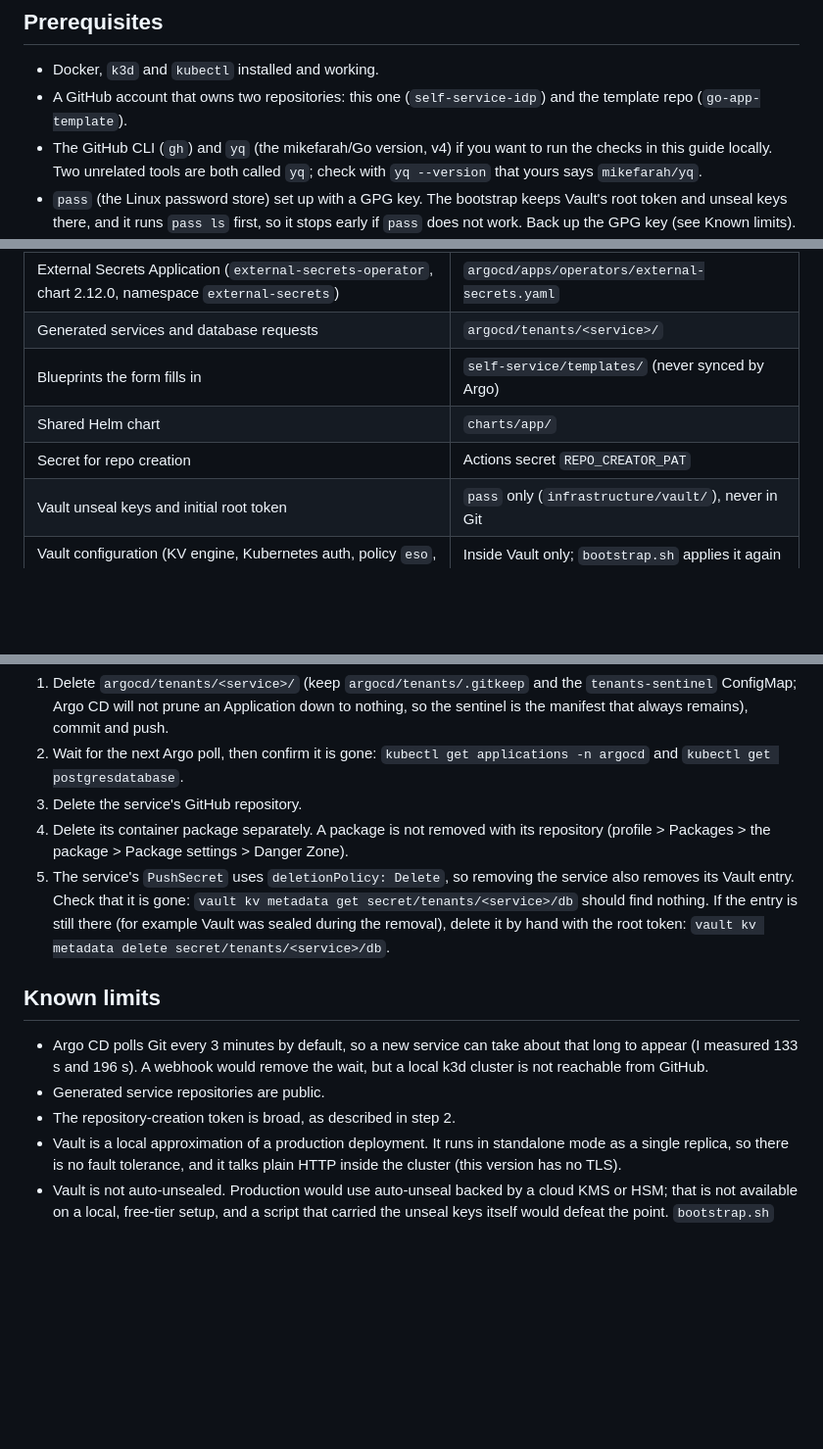
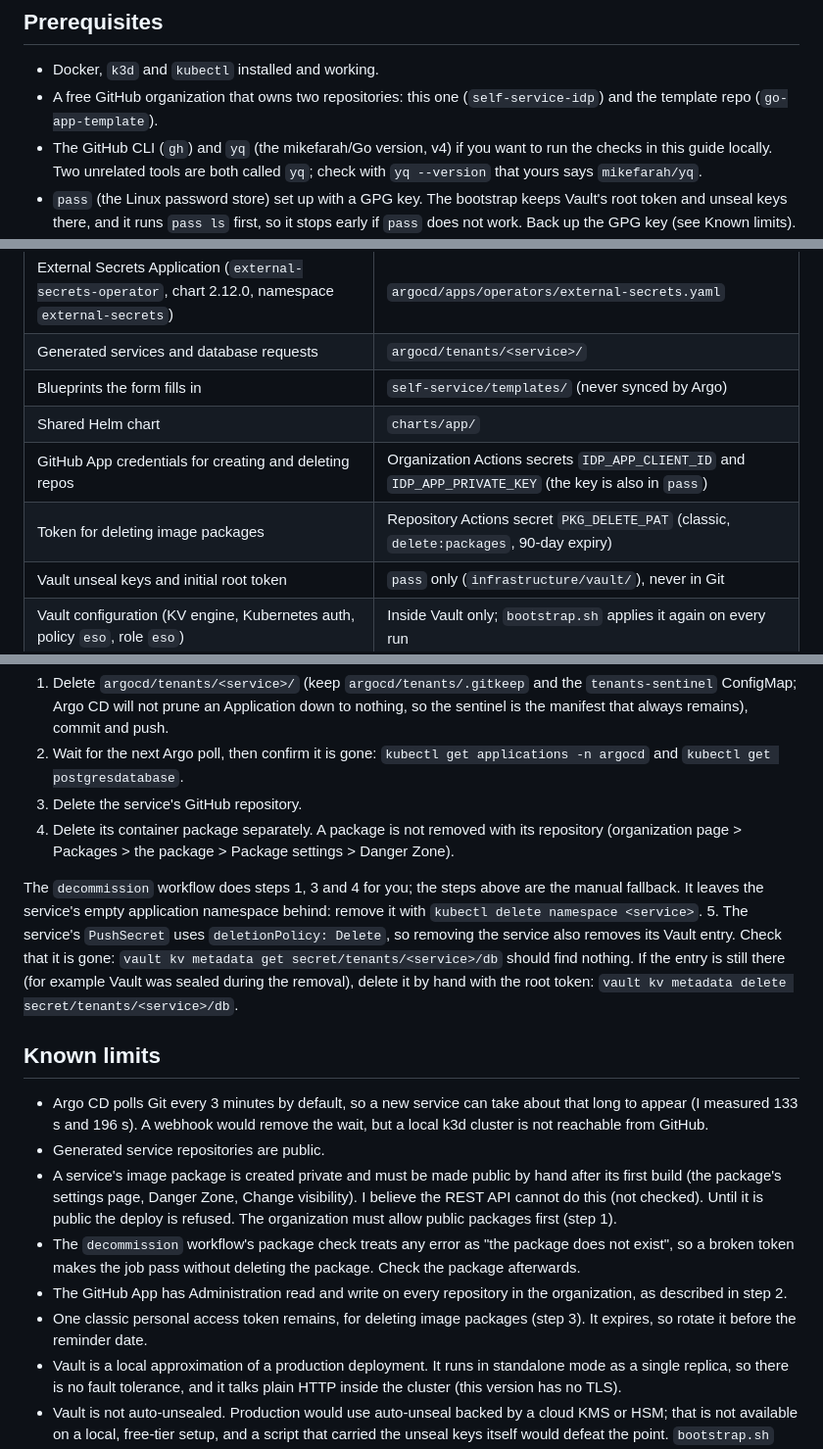
Before and after one commit to rcarlson-devops/self-service-idp, a Markdown page: docs/setup.md, 3 parts joined by grey strips. Shown at 98% size. GitHub-like rendering; blank space fills up the shorter version.

```diff
--- a/docs/setup.md
+++ b/docs/setup.md
@@ -7,7 +7,7 @@ Order matters: do the GitHub setup first, then bootstrap the cluster, which also
 ## Prerequisites
 
 - Docker, `k3d` and `kubectl` installed and working.
-- A GitHub account that owns two repositories: this one (`self-service-idp`) and the template repo (`go-app-template`).
+- A free GitHub organization that owns two repositories: this one (`self-service-idp`) and the template repo (`go-app-template`).
 - The GitHub CLI (`gh`) and `yq` (the mikefarah/Go version, v4) if you want to run the checks in this guide locally. Two unrelated tools are both called `yq`; check with `yq --version` that yours says `mikefarah/yq`.
 - `pass` (the Linux password store) set up with a GPG key. The bootstrap keeps Vault's root token and unseal keys there, and it runs `pass ls` first, so it stops early if `pass` does not work. Back up the GPG key (see Known limits).
 - Python 3 with the `venv` module, for the Vault setup script (`bootstrap/scripts/src/configure_vault.py`). On Debian and Ubuntu that module is the separate `python3-venv` package. `bootstrap.sh` creates a virtual environment in `.venv` at the repo root and installs `bootstrap/scripts/requirements.txt` into it with `pip`, so the machine needs access to PyPI. Before it builds the cluster, the script tests that a virtual environment can be created, and stops with a message if not.
@@ -459,7 +448,8 @@ What production would do differently (none of this is built):
 | Generated services and database requests | `argocd/tenants/<service>/` |
 | Blueprints the form fills in | `self-service/templates/` (never synced by Argo) |
 | Shared Helm chart | `charts/app/` |
-| Secret for repo creation | Actions secret `REPO_CREATOR_PAT` |
+| GitHub App credentials for creating and deleting repos | Organization Actions secrets `IDP_APP_CLIENT_ID` and `IDP_APP_PRIVATE_KEY` (the key is also in `pass`) |
+| Token for deleting image packages | Repository Actions secret `PKG_DELETE_PAT` (classic, `delete:packages`, 90-day expiry) |
 | Vault unseal keys and initial root token | `pass` only (`infrastructure/vault/`), never in Git |
 | Vault configuration (KV engine, Kubernetes auth, policy `eso`, role `eso`) | Inside Vault only; `bootstrap.sh` applies it again on every run |
 | Tenant secrets in Vault | `secret/tenants/<service>/db` |
@@ -475,14 +465,19 @@ Removing a service is a Git change, and Argo CD prunes automatically, so **delet
 1. Delete `argocd/tenants/<service>/` (keep `argocd/tenants/.gitkeep` and the `tenants-sentinel` ConfigMap; Argo CD will not prune an Application down to nothing, so the sentinel is the manifest that always remains), commit and push.
 2. Wait for the next Argo poll, then confirm it is gone: `kubectl get applications -n argocd` and `kubectl get postgresdatabase`.
 3. Delete the service's GitHub repository.
-4. Delete its container package separately. A package is not removed with its repository (profile > Packages > the package > Package settings > Danger Zone).
+4. Delete its container package separately. A package is not removed with its repository (organization page > Packages > the package > Package settings > Danger Zone).
+
+The `decommission` workflow does steps 1, 3 and 4 for you; the steps above are the manual fallback. It leaves the service's empty application namespace behind: remove it with `kubectl delete namespace <service>`.
 5. The service's `PushSecret` uses `deletionPolicy: Delete`, so removing the service also removes its Vault entry. Check that it is gone: `vault kv metadata get secret/tenants/<service>/db` should find nothing. If the entry is still there (for example Vault was sealed during the removal), delete it by hand with the root token: `vault kv metadata delete secret/tenants/<service>/db`.
 
 ## Known limits
 
 - Argo CD polls Git every 3 minutes by default, so a new service can take about that long to appear (I measured 133 s and 196 s). A webhook would remove the wait, but a local k3d cluster is not reachable from GitHub.
 - Generated service repositories are public.
-- The repository-creation token is broad, as described in step 2.
+- A service's image package is created private and must be made public by hand after its first build (the package's settings page, Danger Zone, Change visibility). I believe the REST API cannot do this (not checked). Until it is public the deploy is refused. The organization must allow public packages first (step 1).
+- The `decommission` workflow's package check treats any error as "the package does not exist", so a broken token makes the job pass without deleting the package. Check the package afterwards.
+- The GitHub App has Administration read and write on every repository in the organization, as described in step 2.
+- One classic personal access token remains, for deleting image packages (step 3). It expires, so rotate it before the reminder date.
 - Vault is a local approximation of a production deployment. It runs in standalone mode as a single replica, so there is no fault tolerance, and it talks plain HTTP inside the cluster (this version has no TLS).
 - Vault is not auto-unsealed. Production would use auto-unseal backed by a cloud KMS or HSM; that is not available on a local, free-tier setup, and a script that carried the unseal keys itself would defeat the point. `bootstrap.sh` reads them from `pass` at run time, which asks for the GPG passphrase, so a person with the GPG key still has to be there. After every Vault pod restart, someone has to re-run `bootstrap.sh` or unseal by hand.
 - The unseal keys and root token are held by one person in `pass`. All three shares are needed to unseal Vault (three shares, threshold three) and they sit in the same store, so the split adds no protection here. In production the key shares would be split between several people. See "Vault trust model". `pass` encrypts with a GPG key, so back up that key safely: losing it means losing the Vault keys and root token.
```
Also changed, not shown: other parts of docs/setup.md (+29 -40 lines).
